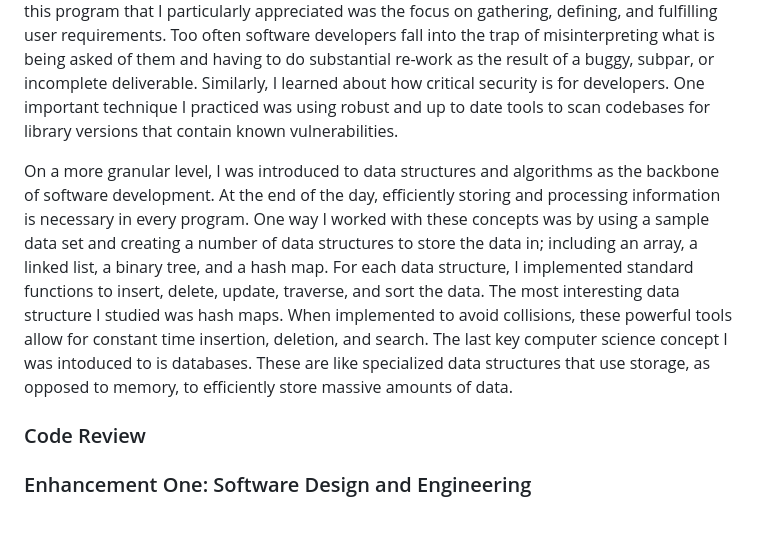
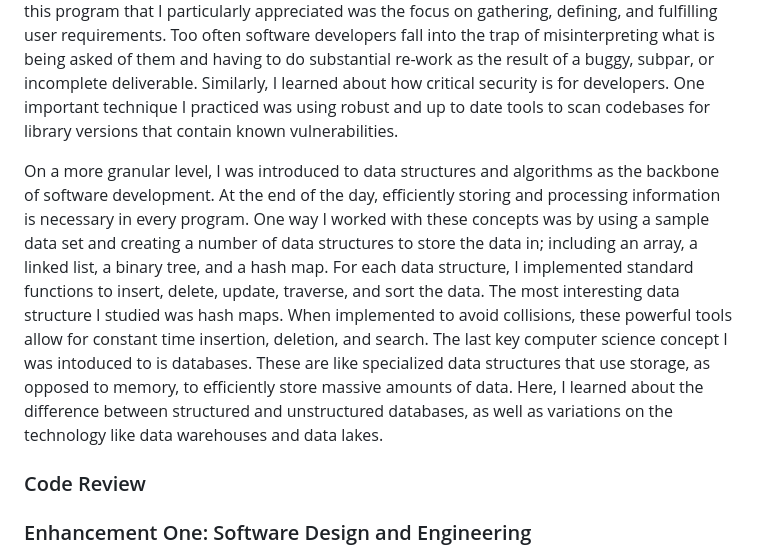
Before and after one commit to Tomhotch1/Tomhotch1.github.io, a Markdown page: README.md, the part around the change. Drawn GitHub-style; blank space fills up the shorter version.

```diff
--- a/README.md
+++ b/README.md
@@ -6,7 +6,7 @@ Southern New Hampshire University
 ### Professional Self-Assessment
 This page exists as a showcase of the learning and work that I’ve done during my time in the Computer Science program at Southern New Hampshire University.  Throughout this time, I’ve learned about not just the technical aspects of computer science, but also the more practical elements that dictate how teams can function within an organization and provide value to stakeholders at all levels.  The industry standard in this regard is the Agile Framework, which describes a set of highly iterative steps to quickly produce high quality software.  One aspect of this program that I particularly appreciated was the focus on gathering, defining, and fulfilling user requirements.  Too often software developers fall into the trap of misinterpreting what is being asked of them and having to do substantial re-work as the result of a buggy, subpar, or incomplete deliverable.  Similarly, I learned about how critical security is for developers.  One important technique I practiced was using robust and up to date tools to scan codebases for library versions that contain known vulnerabilities.
 
-On a more granular level, I was introduced to data structures and algorithms as the backbone of software development.  At the end of the day, efficiently storing and processing information is necessary in every program.  One way I worked with these concepts was by using a sample data set and creating a number of data structures to store the data in; including an array, a linked list, a binary tree, and a hash map.  For each data structure, I implemented standard functions to insert, delete, update, traverse, and sort the data.  The most interesting data structure I studied was hash maps.  When implemented to avoid collisions, these powerful tools allow for constant time insertion, deletion, and search.  The last key computer science concept I was intoduced to is databases.  These are like specialized data structures that use storage, as opposed to memory, to efficiently store massive amounts of data.
+On a more granular level, I was introduced to data structures and algorithms as the backbone of software development.  At the end of the day, efficiently storing and processing information is necessary in every program.  One way I worked with these concepts was by using a sample data set and creating a number of data structures to store the data in; including an array, a linked list, a binary tree, and a hash map.  For each data structure, I implemented standard functions to insert, delete, update, traverse, and sort the data.  The most interesting data structure I studied was hash maps.  When implemented to avoid collisions, these powerful tools allow for constant time insertion, deletion, and search.  The last key computer science concept I was intoduced to is databases.  These are like specialized data structures that use storage, as opposed to memory, to efficiently store massive amounts of data.  Here, I learned about the difference between structured and unstructured databases, as well as variations on the technology like data warehouses and data lakes.
 
 
 ### Code Review
```
